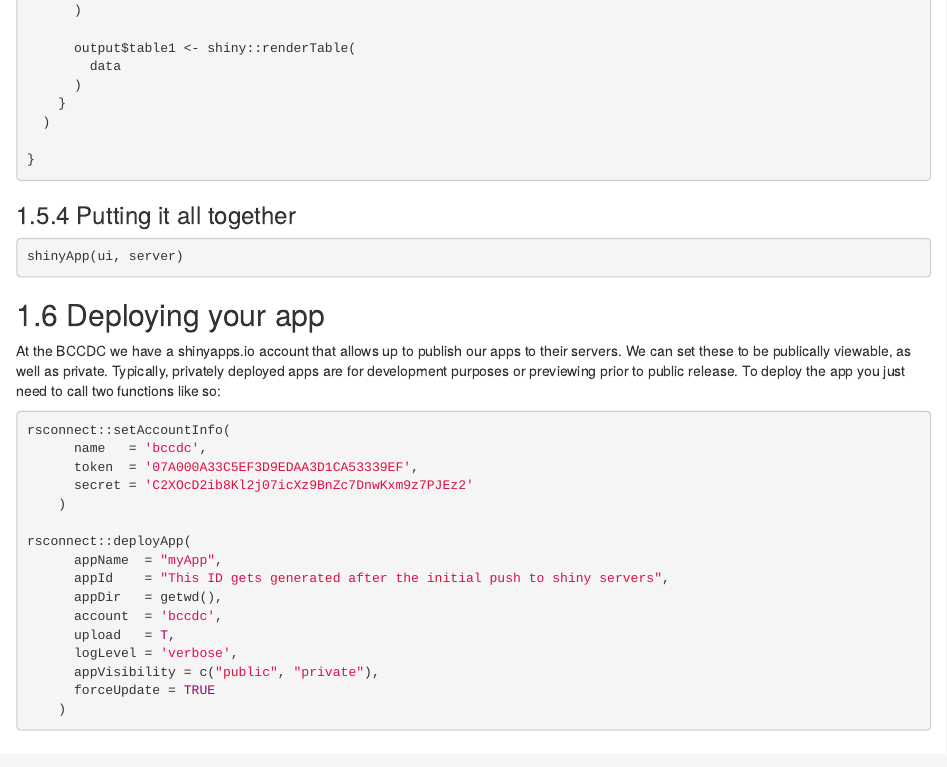
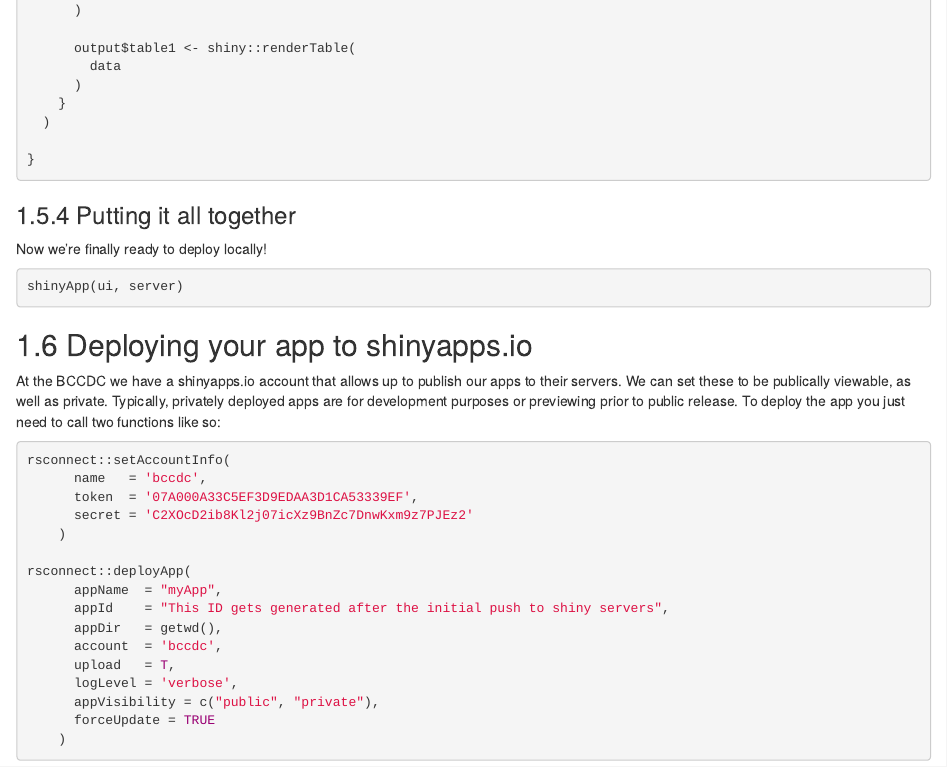
Before and after one commit to B-Klaver/shinyWorkflows, an R Markdown document (03-shiny.Rmd): the page in a window 1100 px wide, from 4780 px down. Rendered offline with R 4.5, knitr and Pandoc, with nearby package versions; drawn as R Markdown's standard HTML page in place of the format the file asks for.

Commit message:
added comment on app example

````diff
--- a/03-shiny.Rmd
+++ b/03-shiny.Rmd
@@ -248,11 +248,13 @@ server <- function(input, output, session) {
 
 ### Putting it all together
 
+Now we're finally ready to deploy locally!
+
 ``` {r eval=F}
 shinyApp(ui, server)
 ```
 
-## Deploying your app
+## Deploying your app to shinyapps.io
 
 At the BCCDC we have a shinyapps.io account that allows up to publish our apps to their servers. We can set these to be publically viewable, as well as private. Typically, privately deployed apps are for development purposes or previewing prior to public release. To deploy the app you just need to call two functions like so:
 
````
